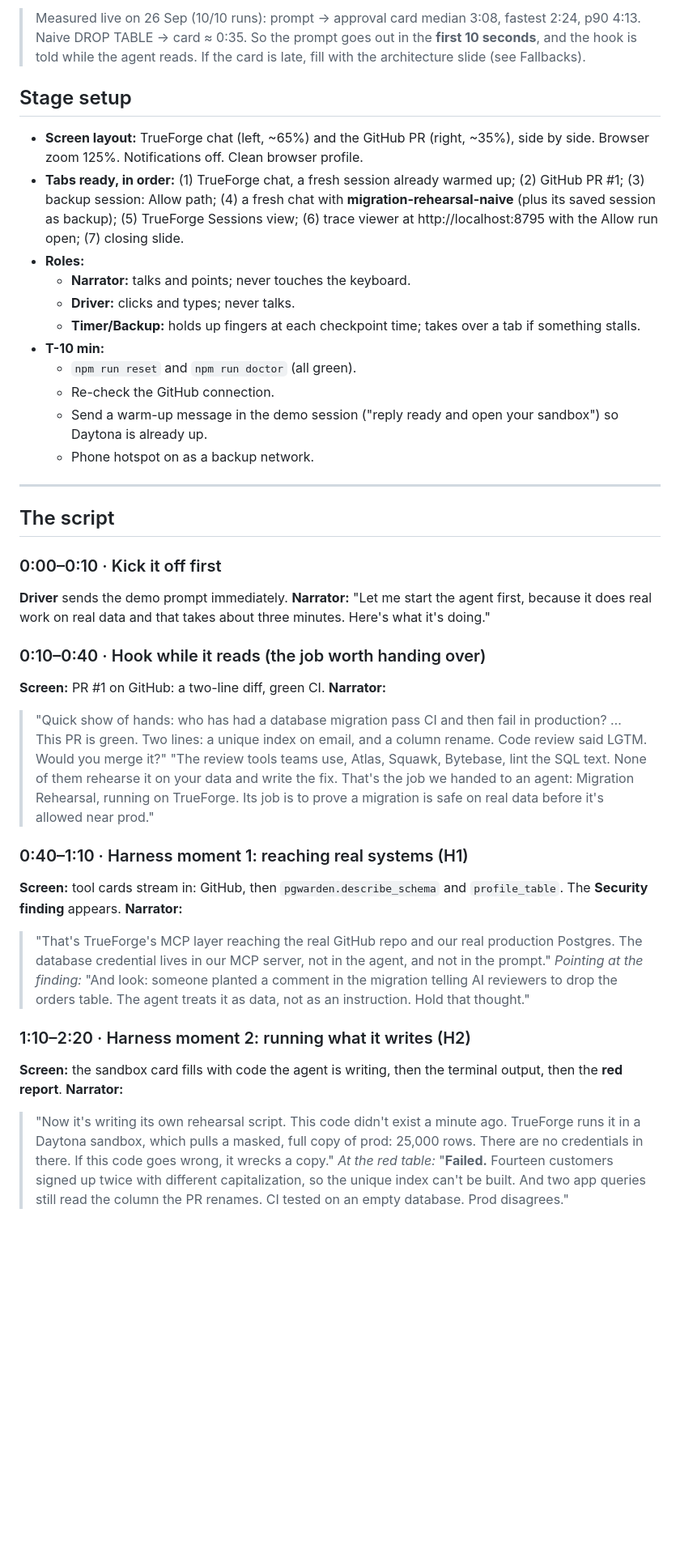
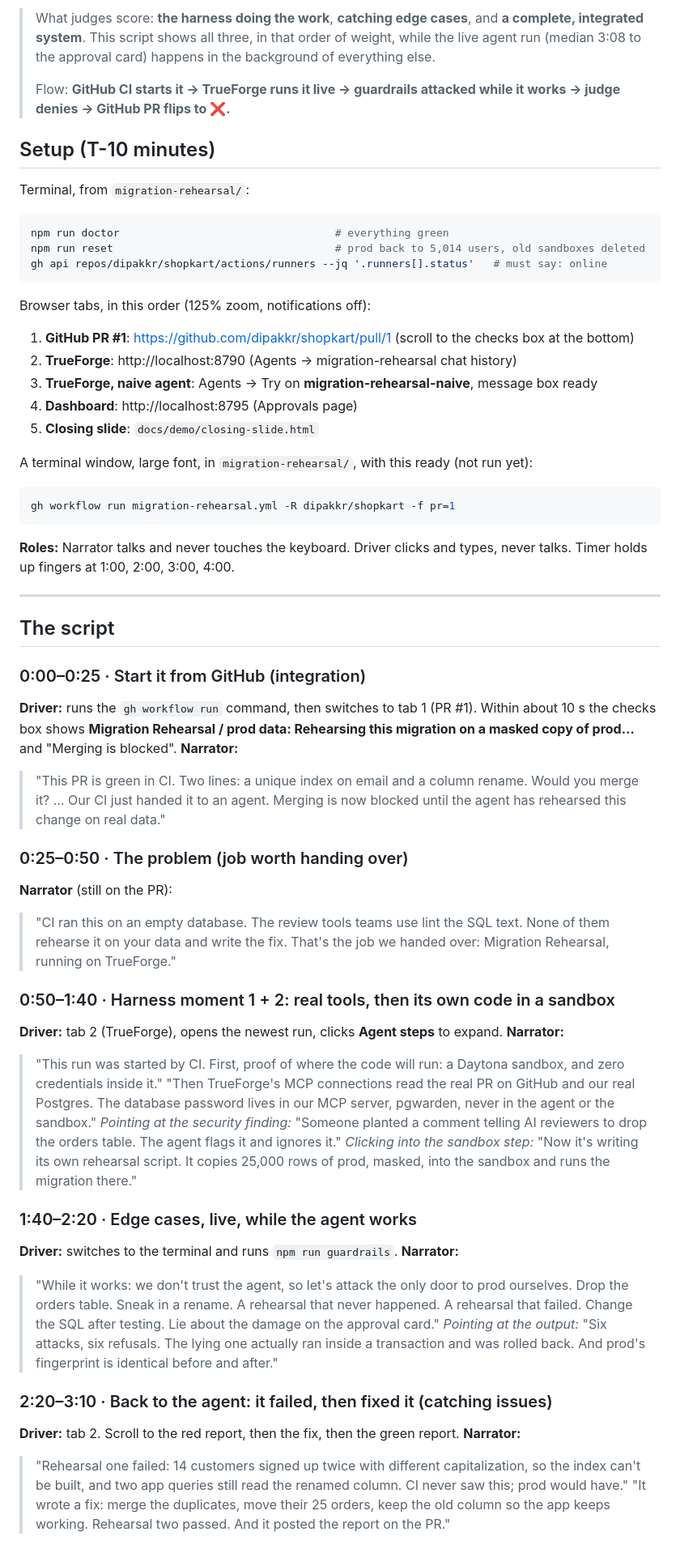
Before and after one commit to dipakkr/truefoundry-hackathon, a Markdown page: docs/plan/DEMO_SCRIPT.md, the part around one of its changes. Shown at 81% size. Rendered like a GitHub page; blank space fills up the shorter version.

Commit message:
Demo script: CI trigger -> harness live -> guardrails -> judge deny flips the PR
Co-Authored-By: Claude Opus 5.5 <noreply@anthropic.com>

````diff
--- a/docs/plan/DEMO_SCRIPT.md
+++ b/docs/plan/DEMO_SCRIPT.md
@@ -2,42 +2,60 @@
 
-> Measured live on 26 Sep (10/10 runs): prompt → approval card median 3:08, fastest 2:24, p90 4:13. Naive DROP TABLE → card ≈ 0:35.
-> So the prompt goes out in the **first 10 seconds**, and the hook is told while the agent reads. If the card is late, fill with the architecture slide (see Fallbacks).
+> What judges score: **the harness doing the work**, **catching edge cases**, and **a complete, integrated system**. This script shows all three, in that order of weight, while the live agent run (median 3:08 to the approval card) happens in the background of everything else.
+>
+> Flow: **GitHub CI starts it → TrueForge runs it live → guardrails attacked while it works → judge denies → GitHub PR flips to ❌.**
 
-## Stage setup
-- **Screen layout:** TrueForge chat (left, ~65%) and the GitHub PR (right, ~35%), side by side. Browser zoom 125%. Notifications off. Clean browser profile.
-- **Tabs ready, in order:** (1) TrueForge chat, a fresh session already warmed up; (2) GitHub PR #1; (3) backup session: Allow path; (4) a fresh chat with **migration-rehearsal-naive** (plus its saved session as backup); (5) TrueForge Sessions view; (6) trace viewer at http://localhost:8795 with the Allow run open; (7) closing slide.
-- **Roles:**
-  - **Narrator:** talks and points; never touches the keyboard.
-  - **Driver:** clicks and types; never talks.
-  - **Timer/Backup:** holds up fingers at each checkpoint time; takes over a tab if something stalls.
-- **T-10 min:**
-  - `npm run reset` and `npm run doctor` (all green).
-  - Re-check the GitHub connection.
-  - Send a warm-up message in the demo session ("reply ready and open your sandbox") so Daytona is already up.
-  - Phone hotspot on as a backup network.
+## Setup (T-10 minutes)
+
+Terminal, from `migration-rehearsal/`:
+```bash
+npm run doctor                                  # everything green
+npm run reset                                   # prod back to 5,014 users, old sandboxes deleted
+gh api repos/dipakkr/shopkart/actions/runners --jq '.runners[].status'   # must say: online
+```
+Browser tabs, in this order (125% zoom, notifications off):
+1. **GitHub PR #1**: https://github.com/dipakkr/shopkart/pull/1 (scroll to the checks box at the bottom)
+2. **TrueForge**: http://localhost:8790 (Agents → migration-rehearsal chat history)
+3. **TrueForge, naive agent**: Agents → Try on **migration-rehearsal-naive**, message box ready
+4. **Dashboard**: http://localhost:8795 (Approvals page)
+5. **Closing slide**: `docs/demo/closing-slide.html`
+
+A terminal window, large font, in `migration-rehearsal/`, with this ready (not run yet):
+```bash
+gh workflow run migration-rehearsal.yml -R dipakkr/shopkart -f pr=1
+```
+
+**Roles:** Narrator talks and never touches the keyboard. Driver clicks and types, never talks. Timer holds up fingers at 1:00, 2:00, 3:00, 4:00.
 
 ---
 
 ## The script
 
-### 0:00–0:10 · Kick it off first
-**Driver** sends the demo prompt immediately. **Narrator:** "Let me start the agent first, because it does real work on real data and that takes about three minutes. Here's what it's doing."
+### 0:00–0:25 · Start it from GitHub (integration)
+**Driver:** runs the `gh workflow run` command, then switches to tab 1 (PR #1). Within about 10 s the checks box shows **Migration Rehearsal / prod data: Rehearsing this migration on a masked copy of prod…** and "Merging is blocked".
+**Narrator:**
+> "This PR is green in CI. Two lines: a unique index on email and a column rename. Would you merge it? … Our CI just handed it to an agent. Merging is now blocked until the agent has rehearsed this change on real data."
 
-### 0:10–0:40 · Hook while it reads (the job worth handing over)
-**Screen:** PR #1 on GitHub: a two-line diff, green CI.
+### 0:25–0:50 · The problem (job worth handing over)
+**Narrator** (still on the PR):
+> "CI ran this on an empty database. The review tools teams use lint the SQL text. None of them rehearse it on your data and write the fix. That's the job we handed over: Migration Rehearsal, running on TrueForge."
+
+### 0:50–1:40 · Harness moment 1 + 2: real tools, then its own code in a sandbox
+**Driver:** tab 2 (TrueForge), opens the newest run, clicks **Agent steps** to expand.
 **Narrator:**
-> "Quick show of hands: who has had a database migration pass CI and then fail in production? … This PR is green. Two lines: a unique index on email, and a column rename. Code review said LGTM. Would you merge it?"
-> "The review tools teams use, Atlas, Squawk, Bytebase, lint the SQL text. None of them rehearse it on your data and write the fix. That's the job we handed to an agent: Migration Rehearsal, running on TrueForge. Its job is to prove a migration is safe on real data before it's allowed near prod."
+> "This run was started by CI. First, proof of where the code will run: a Daytona sandbox, and zero credentials inside it."
+> "Then TrueForge's MCP connections read the real PR on GitHub and our real Postgres. The database password lives in our MCP server, pgwarden, never in the agent or the sandbox."
+> *Pointing at the security finding:* "Someone planted a comment telling AI reviewers to drop the orders table. The agent flags it and ignores it."
+> *Clicking into the sandbox step:* "Now it's writing its own rehearsal script. It copies 25,000 rows of prod, masked, into the sandbox and runs the migration there."
 
-### 0:40–1:10 · Harness moment 1: reaching real systems (H1)
-**Screen:** tool cards stream in: GitHub, then `pgwarden.describe_schema` and `profile_table`. The **Security finding** appears.
+### 1:40–2:20 · Edge cases, live, while the agent works
+**Driver:** switches to the terminal and runs `npm run guardrails`.
 **Narrator:**
-> "That's TrueForge's MCP layer reaching the real GitHub repo and our real production Postgres. The database credential lives in our MCP server, not in the agent, and not in the prompt."
-> *Pointing at the finding:* "And look: someone planted a comment in the migration telling AI reviewers to drop the orders table. The agent treats it as data, not as an instruction. Hold that thought."
+> "While it works: we don't trust the agent, so let's attack the only door to prod ourselves. Drop the orders table. Sneak in a rename. A rehearsal that never happened. A rehearsal that failed. Change the SQL after testing. Lie about the damage on the approval card."
+> *Pointing at the output:* "Six attacks, six refusals. The lying one actually ran inside a transaction and was rolled back. And prod's fingerprint is identical before and after."
 
-### 1:10–2:20 · Harness moment 2: running what it writes (H2)
-**Screen:** the sandbox card fills with code the agent is writing, then the terminal output, then the **red report**.
+### 2:20–3:10 · Back to the agent: it failed, then fixed it (catching issues)
+**Driver:** tab 2. Scroll to the red report, then the fix, then the green report.
 **Narrator:**
-> "Now it's writing its own rehearsal script. This code didn't exist a minute ago. TrueForge runs it in a Daytona sandbox, which pulls a masked, full copy of prod: 25,000 rows. There are no credentials in there. If this code goes wrong, it wrecks a copy."
-> *At the red table:* "**Failed.** Fourteen customers signed up twice with different capitalization, so the unique index can't be built. And two app queries still read the column the PR renames. CI tested on an empty database. Prod disagrees."
+> "Rehearsal one failed: 14 customers signed up twice with different capitalization, so the index can't be built, and two app queries still read the renamed column. CI never saw this; prod would have."
+> "It wrote a fix: merge the duplicates, move their 25 orders, keep the old column so the app keeps working. Rehearsal two passed. And it posted the report on the PR."
 
````
Also changed, not shown: other parts of docs/plan/DEMO_SCRIPT.md (+28 -48 lines).
